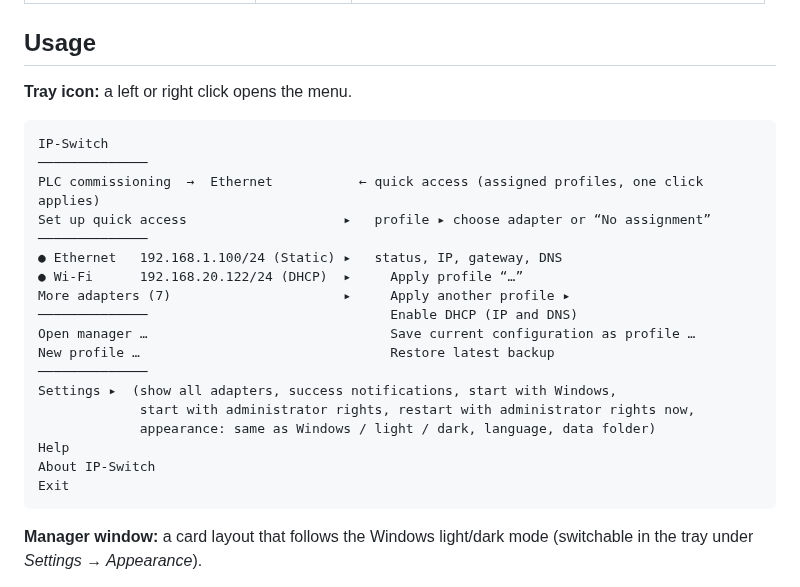
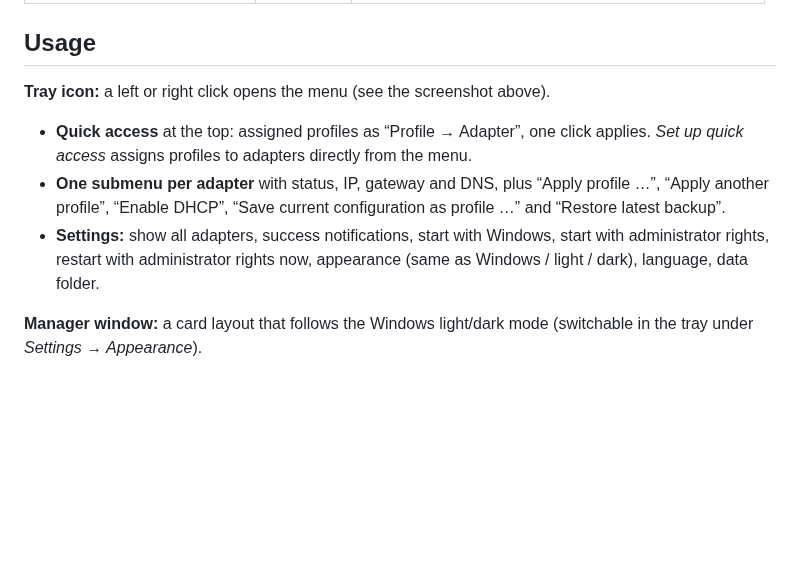
Before and after one commit to memoldinyo/IP-Switch, a Markdown page: README.md, the part around one of its changes. GitHub-like rendering; blank space fills up the shorter version.

````diff
--- a/README.md
+++ b/README.md
@@ -43,28 +55,13 @@ profiles and applies them with one click: static address, DHCP, gateway and DNS.
 
 ## Usage
 
-**Tray icon:** a left or right click opens the menu.
-
-```
-IP-Switch
-──────────────
-PLC commissioning  →  Ethernet           ← quick access (assigned profiles, one click applies)
-Set up quick access                    ▸   profile ▸ choose adapter or “No assignment”
-──────────────
-● Ethernet   192.168.1.100/24 (Static) ▸   status, IP, gateway, DNS
-● Wi-Fi      192.168.20.122/24 (DHCP)  ▸     Apply profile “…”
-More adapters (7)                      ▸     Apply another profile ▸
-──────────────                               Enable DHCP (IP and DNS)
-Open manager …                               Save current configuration as profile …
-New profile …                                Restore latest backup
-──────────────
-Settings ▸  (show all adapters, success notifications, start with Windows,
-             start with administrator rights, restart with administrator rights now,
-             appearance: same as Windows / light / dark, language, data folder)
-Help
-About IP-Switch
-Exit
-```
+**Tray icon:** a left or right click opens the menu (see the screenshot above).
+- **Quick access** at the top: assigned profiles as “Profile → Adapter”, one click applies. *Set up quick access* assigns
+  profiles to adapters directly from the menu.
+- **One submenu per adapter** with status, IP, gateway and DNS, plus “Apply profile …”, “Apply another profile”,
+  “Enable DHCP”, “Save current configuration as profile …” and “Restore latest backup”.
+- **Settings:** show all adapters, success notifications, start with Windows, start with administrator rights,
+  restart with administrator rights now, appearance (same as Windows / light / dark), language, data folder.
 
 **Manager window:** a card layout that follows the Windows light/dark mode (switchable in the tray under
 *Settings → Appearance*).
````
Also changed, not shown: other parts of README.md (+13 -1 lines), README.de.md (+20 -22 lines), docs/screenshots/main-dark-de.png (added), docs/screenshots/main-dark.png (added), docs/screenshots/main-light-de.png (added), docs/screenshots/main-light.png (added), docs/screenshots/tray-menu-de.png (added), docs/screenshots/tray-menu.png (added).
